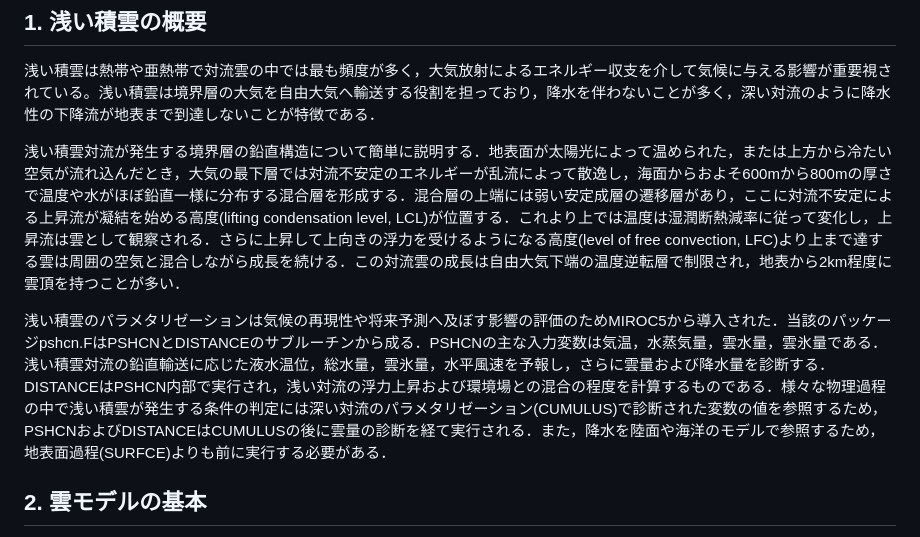
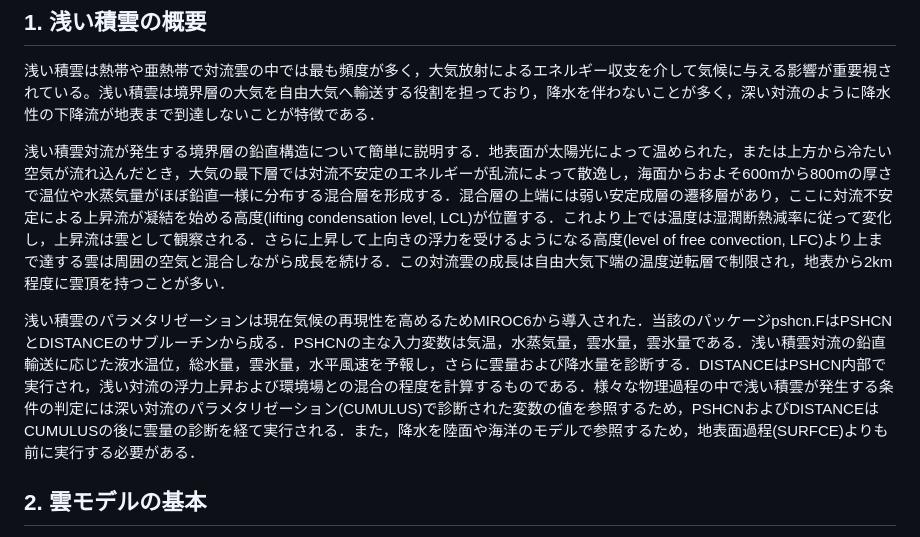
Before and after one commit to MIROC-DOC/model_description, a Markdown page: draft/shallowconv.md, the part around the change. Rendered like a GitHub page.

Commit message:
version 2021.1.26

```diff
--- a/draft/shallowconv.md
+++ b/draft/shallowconv.md
@@ -2,11 +2,11 @@
 ##  1. <a name=''></a>浅い積雲の概要
 浅い積雲は熱帯や亜熱帯で対流雲の中では最も頻度が多く，大気放射によるエネルギー収支を介して気候に与える影響が重要視されている。浅い積雲は境界層の大気を自由大気へ輸送する役割を担っており，降水を伴わないことが多く，深い対流のように降水性の下降流が地表まで到達しないことが特徴である．
 
-浅い積雲対流が発生する境界層の鉛直構造について簡単に説明する．地表面が太陽光によって温められた，または上方から冷たい空気が流れ込んだとき，大気の最下層では対流不安定のエネルギーが乱流によって散逸し，海面からおよそ600mから800mの厚さで温度や水がほぼ鉛直一様に分布する混合層を形成する．混合層の上端には弱い安定成層の遷移層があり，ここに対流不安定による上昇流が凝結を始める高度(lifting condensation level, LCL)が位置する．これより上では温度は湿潤断熱減率に従って変化し，上昇流は雲として観察される．さらに上昇して上向きの浮力を受けるようになる高度(level of free convection, LFC)より上まで達する雲は周囲の空気と混合しながら成長を続ける．この対流雲の成長は自由大気下端の温度逆転層で制限され，地表から2km程度に雲頂を持つことが多い．
+浅い積雲対流が発生する境界層の鉛直構造について簡単に説明する．地表面が太陽光によって温められた，または上方から冷たい空気が流れ込んだとき，大気の最下層では対流不安定のエネルギーが乱流によって散逸し，海面からおよそ600mから800mの厚さで温位や水蒸気量がほぼ鉛直一様に分布する混合層を形成する．混合層の上端には弱い安定成層の遷移層があり，ここに対流不安定による上昇流が凝結を始める高度(lifting condensation level, LCL)が位置する．これより上では温度は湿潤断熱減率に従って変化し，上昇流は雲として観察される．さらに上昇して上向きの浮力を受けるようになる高度(level of free convection, LFC)より上まで達する雲は周囲の空気と混合しながら成長を続ける．この対流雲の成長は自由大気下端の温度逆転層で制限され，地表から2km程度に雲頂を持つことが多い．
 
 <!--[. 境界層の温度，湿度プロファイル] -->
 
-浅い積雲のパラメタリゼーションは気候の再現性や将来予測へ及ぼす影響の評価のためMIROC5から導入された．当該のパッケージpshcn.FはPSHCNとDISTANCEのサブルーチンから成る．PSHCNの主な入力変数は気温，水蒸気量，雲水量，雲氷量である．浅い積雲対流の鉛直輸送に応じた液水温位，総水量，雲氷量，水平風速を予報し，さらに雲量および降水量を診断する．DISTANCEはPSHCN内部で実行され，浅い対流の浮力上昇および環境場との混合の程度を計算するものである．様々な物理過程の中で浅い積雲が発生する条件の判定には深い対流のパラメタリゼーション(CUMULUS)で診断された変数の値を参照するため，PSHCNおよびDISTANCEはCUMULUSの後に雲量の診断を経て実行される．また，降水を陸面や海洋のモデルで参照するため，地表面過程(SURFCE)よりも前に実行する必要がある．
+浅い積雲のパラメタリゼーションは現在気候の再現性を高めるためMIROC6から導入された．当該のパッケージpshcn.FはPSHCNとDISTANCEのサブルーチンから成る．PSHCNの主な入力変数は気温，水蒸気量，雲水量，雲氷量である．浅い積雲対流の鉛直輸送に応じた液水温位，総水量，雲氷量，水平風速を予報し，さらに雲量および降水量を診断する．DISTANCEはPSHCN内部で実行され，浅い対流の浮力上昇および環境場との混合の程度を計算するものである．様々な物理過程の中で浅い積雲が発生する条件の判定には深い対流のパラメタリゼーション(CUMULUS)で診断された変数の値を参照するため，PSHCNおよびDISTANCEはCUMULUSの後に雲量の診断を経て実行される．また，降水を陸面や海洋のモデルで参照するため，地表面過程(SURFCE)よりも前に実行する必要がある．
 
 ##  2. <a name='-1'></a>雲モデルの基本
 
```
Also changed, not shown: draft/fig_CIN.png (added), draft/fig_chi.png (added), 8 other files.
